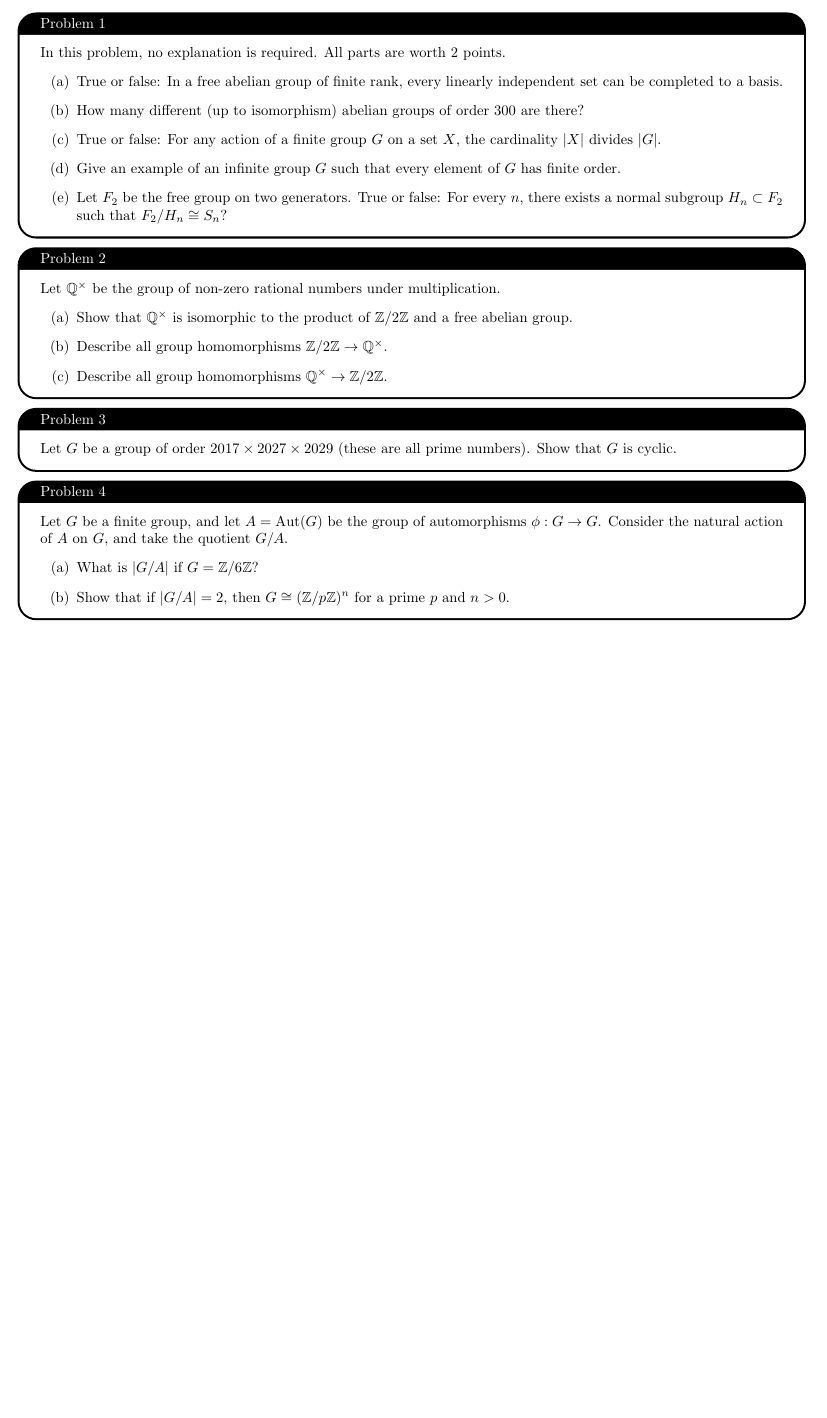
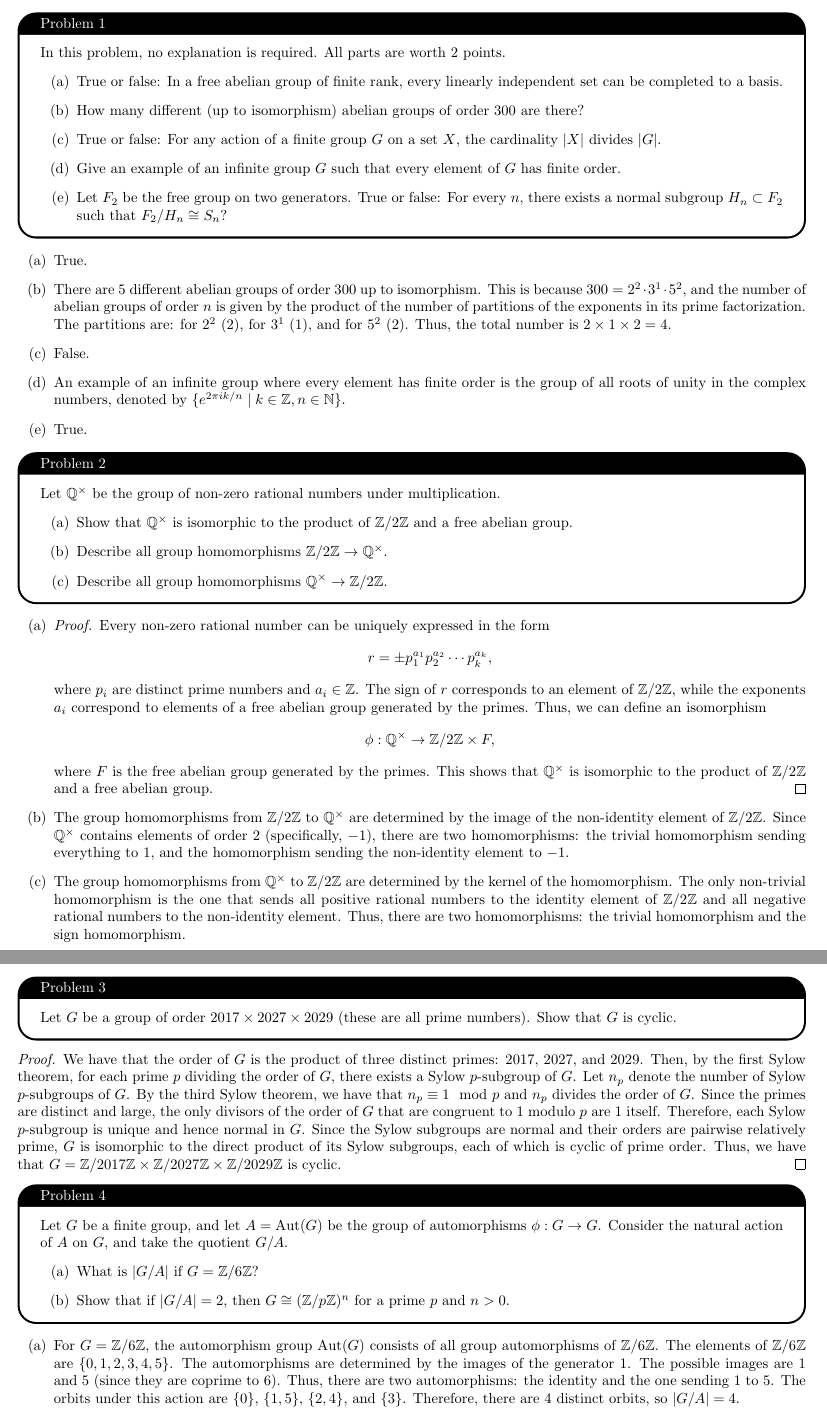
Before and after one commit to MintyMika/Fall25, a LaTeX document (MATH741HW/Midterm 1/Midterm.tex): part of the page before the commit and two parts of pages 1 and 2 of 2 after it, the two joined at a grey line, cut so that both start at the same text, the shorter picture padded with empty space. Compiled offline with pdfLaTeX.

Commit message:
Init: Answers to problems

```diff
--- a/MATH741HW/Midterm 1/Midterm.tex
+++ b/MATH741HW/Midterm 1/Midterm.tex
@@ -61,6 +61,15 @@ $\strut#1$\kern.25em\smash{\raise.3ex\hbox{$\big)$}}$\mkern-8mu
     \end{enumerate}
 \end{problem}
 
+\begin{enumerate}[(a)]
+    % TODO: Look over these answers
+    \item True.
+    \item There are 5 different abelian groups of order 300 up to isomorphism. This is because $300 = 2^2 \cdot 3^1 \cdot 5^2$, and the number of abelian groups of order $n$ is given by the product of the number of partitions of the exponents in its prime factorization. The partitions are: for $2^2$ (2), for $3^1$ (1), and for $5^2$ (2). Thus, the total number is $2 \times 1 \times 2 = 4$.
+    \item False.
+    \item An example of an infinite group where every element has finite order is the group of all roots of unity in the complex numbers, denoted by $\{e^{2\pi i k/n} \mid k \in \mathbb{Z}, n \in \mathbb{N}\}$.
+    \item True. % Why?
+\end{enumerate}
+
 
 \begin{problem} \\
     Let $\qq^\times$ be the group of non-zero rational numbers under multiplication.
@@ -73,9 +82,36 @@ $\strut#1$\kern.25em\smash{\raise.3ex\hbox{$\big)$}}$\mkern-8mu
 \end{problem}
 
 
+\begin{enumerate}[(a)]
+    %TODO: Look over these answers and extrapolate
+    \item \begin{proof}
+        Every non-zero rational number can be uniquely expressed in the form
+        \[
+            r = \pm p_1^{a_1} p_2^{a_2} \cdots p_k^{a_k},
+        \]
+        where $p_i$ are distinct prime numbers and $a_i \in \zz$. The sign of $r$ corresponds to an element of $\zz/2\zz$, while the exponents $a_i$ correspond to elements of a free abelian group generated by the primes. Thus, we can define an isomorphism
+        \[
+            \phi : \qq^\times \to \zz/2\zz \times F,
+        \]
+        where $F$ is the free abelian group generated by the primes. This shows that $\qq^\times$ is isomorphic to the product of $\zz/2\zz$ and a free abelian group.
+    \end{proof}
+    \item The group homomorphisms from $\zz/2\zz$ to $\qq^\times$ are determined by the image of the non-identity element of $\zz/2\zz$. Since $\qq^\times$ contains elements of order 2 (specifically, $-1$), there are two homomorphisms: the trivial homomorphism sending everything to $1$, and the homomorphism sending the non-identity element to $-1$.
+    \item The group homomorphisms from $\qq^\times$ to $\zz/2\zz$ are determined by the kernel of the homomorphism. The only non-trivial homomorphism is the one that sends all positive rational numbers to the identity element of $\zz/2\zz$ and all negative rational numbers to the non-identity element. Thus, there are two homomorphisms: the trivial homomorphism and the sign homomorphism.
+\end{enumerate}
+
+
+
+
+\newpage
 \begin{problem} \\
     Let $G$ be a group of order $2017 \times 2027 \times 2029$ (these are all prime numbers). Show that $G$ is cyclic.
 \end{problem}
+
+
+\begin{proof}
+    We have that the order of $G$ is the product of three distinct primes: $2017$, $2027$, and $2029$. Then, by the first Sylow theorem, for each prime $p$ dividing the order of $G$, there exists a Sylow $p$-subgroup of $G$. Let $n_p$ denote the number of Sylow $p$-subgroups of $G$. By the third Sylow theorem, we have that $n_p \equiv 1 \mod p$ and $n_p$ divides the order of $G$. Since the primes are distinct and large, the only divisors of the order of $G$ that are congruent to 1 modulo $p$ are 1 itself. Therefore, each Sylow $p$-subgroup is unique and hence normal in $G$. Since the Sylow subgroups are normal and their orders are pairwise relatively prime, $G$ is isomorphic to the direct product of its Sylow subgroups, each of which is cyclic of prime order. Thus, we have that $G = \zz/2017\zz \times \zz/2027\zz \times \zz/2029\zz$ is cyclic.
+\end{proof}
+
 
 
 \begin{problem} \\
@@ -85,3 +121,8 @@ $\strut#1$\kern.25em\smash{\raise.3ex\hbox{$\big)$}}$\mkern-8mu
         \item[(b)] Show that if $|G/A| = 2$, then $G \cong (\zz/p\zz)^n$ for a prime $p$ and $n > 0$. % , 7pts \\
     \end{enumerate}
 \end{problem}
+
+
+\begin{enumerate}[(a)]
+    \item For $G = \zz/6\zz$, the automorphism group $\operatorname{Aut}(G)$ consists of all group automorphisms of $\zz/6\zz$. The elements of $\zz/6\zz$ are $\{0, 1, 2, 3, 4, 5\}$. The automorphisms are determined by the images of the generator $1$. The possible images are $1$ and $5$ (since they are coprime to $6$). Thus, there are two automorphisms: the identity and the one sending $1$ to $5$. The orbits under this action are $\{0\}$, $\{1, 5\}$, $\{2, 4\}$, and $\{3\}$. Therefore, there are 4 distinct orbits, so $|G/A| = 4$.
+    \item \begin{proof}
```
Also changed, not shown: MATH741HW/Midterm 1/Midterm.pdf, MATH741HW/Midterm 1/Midterm.tex (3 more changed lines).
